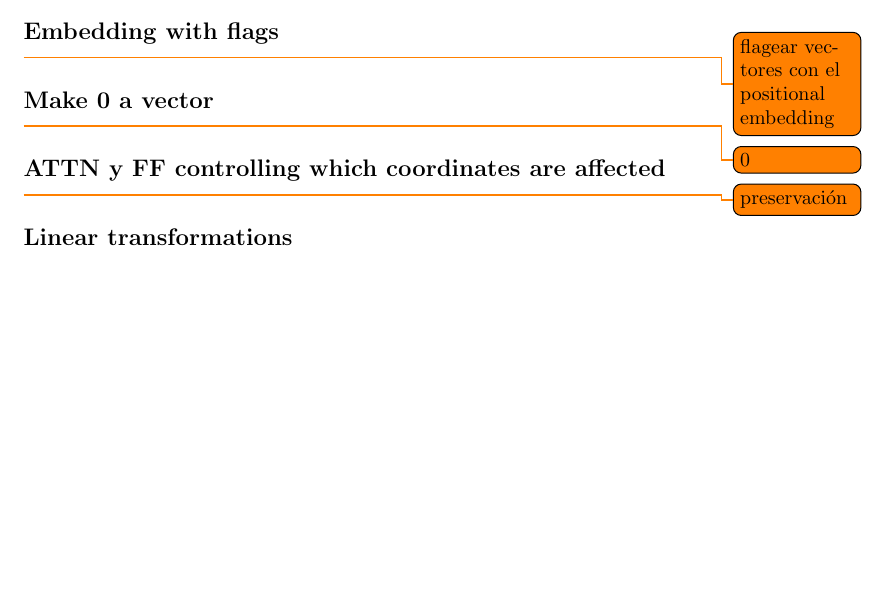
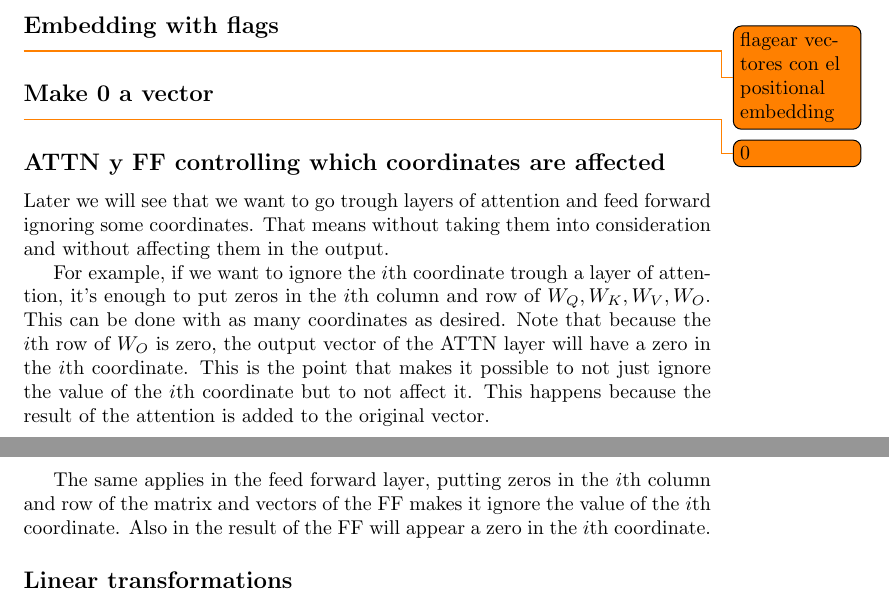
Before and after one commit to rafaromani/tesis, a LaTeX document (normalizacion/english/normalization.tex, which reads normalizacion/english/requirements.tex): part of page 3 of 4 before the commit and two parts of pages 3 and 4 of 4 after it, the two joined at a grey line, cut so that both start at the same text, the shorter picture padded with empty space. Compiled offline with pdfLaTeX.

Commit message:
Adds presevation of coordinates trough layers

```diff
--- a/normalizacion/english/requirements.tex
+++ b/normalizacion/english/requirements.tex
@@ -9,7 +9,12 @@
 \todo{0}
 
 \subsection*{ATTN y FF controlling which coordinates are affected}
-\todo{preservación}
+%maybe i should write the equations? is it worth?
+Later we will see that we want to go trough layers of attention and feed forward ignoring some coordinates. That means without taking them into consideration and without affecting them in the output.
+
+For example, if we want to ignore the $i$th coordinate trough a layer of attention, it's enough to put zeros in the $i$th column and row of $W_Q, W_K, W_V, W_O$. This can be done with as many coordinates as desired. Note that because the $i$th row of $W_O$ is zero, the output vector of the ATTN layer will have a zero in the $i$th coordinate. This is the point that makes it possible to not just ignore the value of the $i$th coordinate but to not affect it. This happens because the result of the attention is added to the original vector.
+
+The same applies in the feed forward layer, putting zeros in the $i$th column and row of the matrix and vectors of the FF makes it ignore the value of the $i$th coordinate. Also in the result of the FF will appear a zero in the $i$th coordinate.
 
 \subsection*{Linear transformations}
 
```
